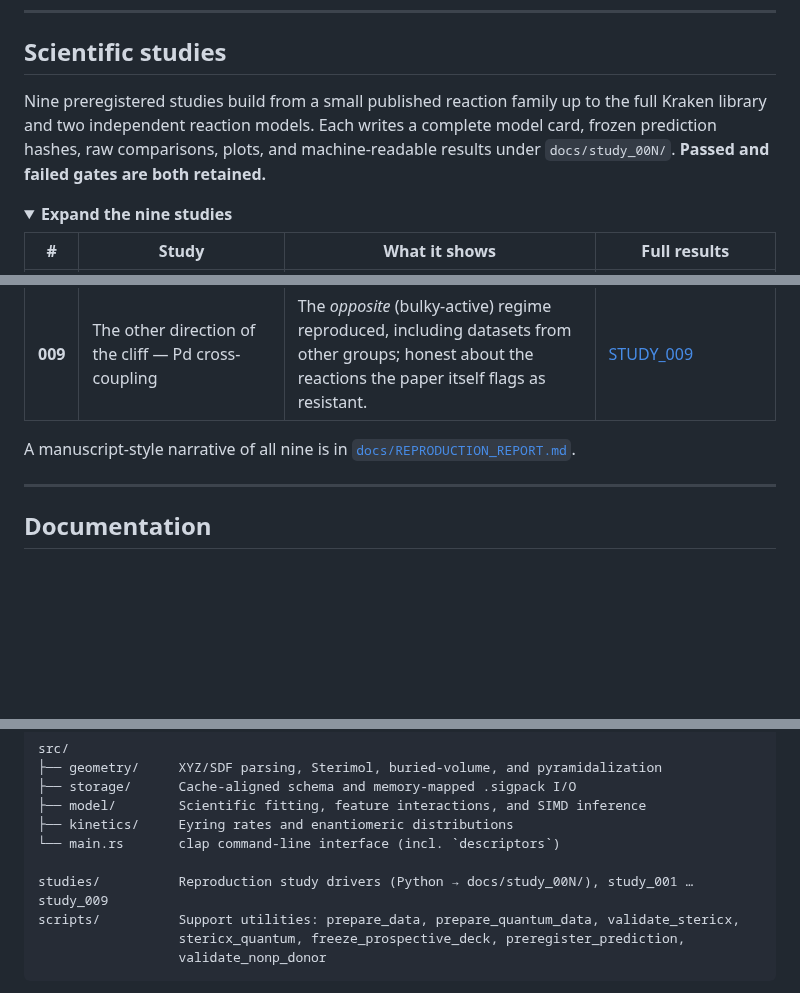
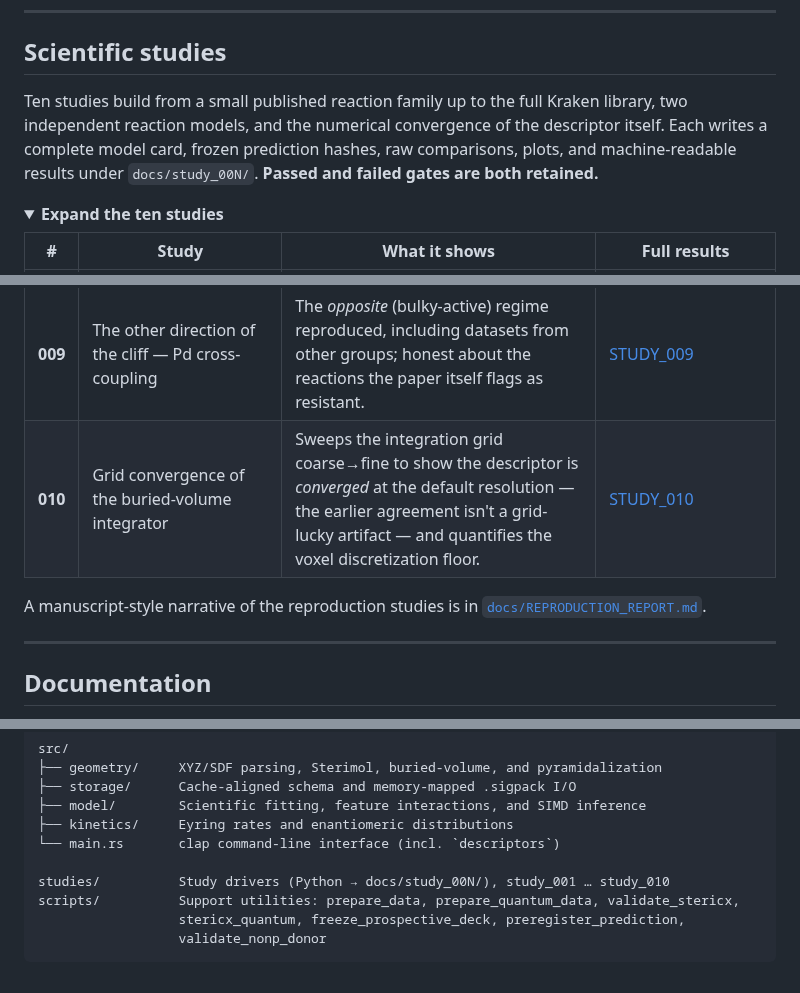
Before and after one commit to AndrejRumenovski/StericX, a Markdown page: README.md, 3 parts joined by grey strips. GitHub-like rendering; folded sections open; blank space fills up the shorter version.

```diff
--- a/README.md
+++ b/README.md
@@ -143,13 +143,14 @@ decided whether an independent reproduction actually *matched the published trut
 
 ## Scientific studies
 
-Nine preregistered studies build from a small published reaction family up to the full
-Kraken library and two independent reaction models. Each writes a complete model card,
-frozen prediction hashes, raw comparisons, plots, and machine-readable results under
-`docs/study_00N/`. **Passed and failed gates are both retained.**
+Ten studies build from a small published reaction family up to the full Kraken library,
+two independent reaction models, and the numerical convergence of the descriptor itself.
+Each writes a complete model card, frozen prediction hashes, raw comparisons, plots, and
+machine-readable results under `docs/study_00N/`. **Passed and failed gates are both
+retained.**
 
 <details>
-<summary><b>Expand the nine studies</b></summary>
+<summary><b>Expand the ten studies</b></summary>
 
 | # | Study | What it shows | Full results |
 |---|---|---|---|
@@ -162,8 +163,9 @@ frozen prediction hashes, raw comparisons, plots, and machine-readable results u
 | **007** | Independent second reaction model — Ni cross-coupling | Reproduces the Newman-Stonebraker classifier; the ligation cliff transfers *out-of-sample* and off Kraken's own geometry. | [STUDY_007](docs/study_007/STUDY_007.md) |
 | **008** | Head-to-head speed benchmark vs `morfeus` | The same numbers, ~14× faster single-core — and the speedup holds at ~20× the scale. | [STUDY_008](docs/study_008/STUDY_008.md) · [scale check](docs/study_008_all_conformers/STUDY_008.md) |
 | **009** | The other direction of the cliff — Pd cross-coupling | The *opposite* (bulky-active) regime reproduced, including datasets from other groups; honest about the reactions the paper itself flags as resistant. | [STUDY_009](docs/study_009/STUDY_009.md) |
+| **010** | Grid convergence of the buried-volume integrator | Sweeps the integration grid coarse→fine to show the descriptor is *converged* at the default resolution — the earlier agreement isn't a grid-lucky artifact — and quantifies the voxel discretization floor. | [STUDY_010](docs/study_010/STUDY_010.md) |
 
-A manuscript-style narrative of all nine is in [`docs/REPRODUCTION_REPORT.md`](docs/REPRODUCTION_REPORT.md).
+A manuscript-style narrative of the reproduction studies is in [`docs/REPRODUCTION_REPORT.md`](docs/REPRODUCTION_REPORT.md).
 
 </details>
 
@@ -264,7 +266,7 @@ src/
 ├── kinetics/     Eyring rates and enantiomeric distributions
 └── main.rs       clap command-line interface (incl. `descriptors`)
 
-studies/          Reproduction study drivers (Python → docs/study_00N/), study_001 … study_009
+studies/          Study drivers (Python → docs/study_00N/), study_001 … study_010
 scripts/          Support utilities: prepare_data, prepare_quantum_data, validate_stericx,
                   stericx_quantum, freeze_prospective_deck, preregister_prediction,
                   validate_nonp_donor
```
Also changed, not shown: CHANGELOG.md (+11 -0 lines), docs/study_010/STUDY_010.md (added, +43 -0 lines), docs/study_010/grid_convergence.png (added), 2 other files.
